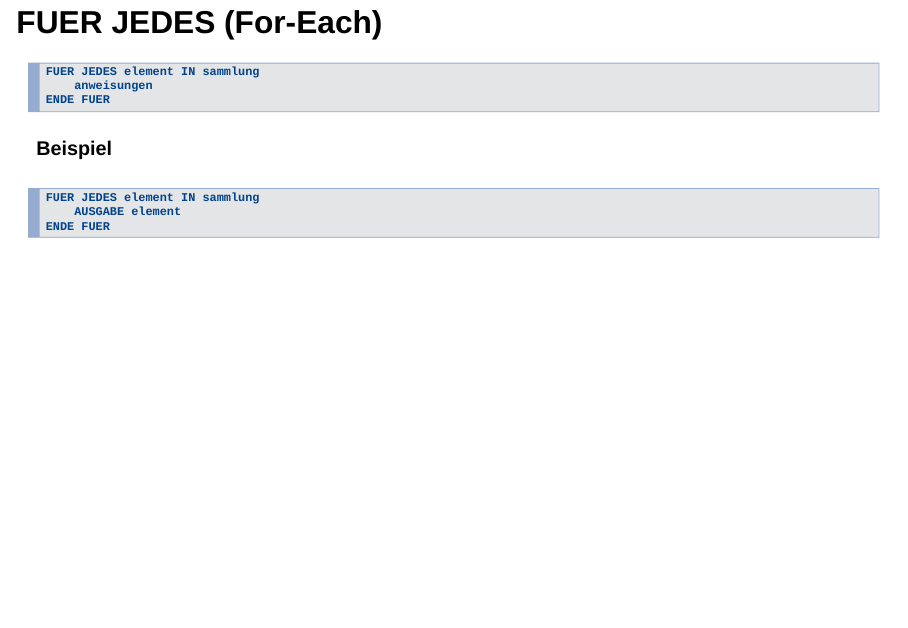
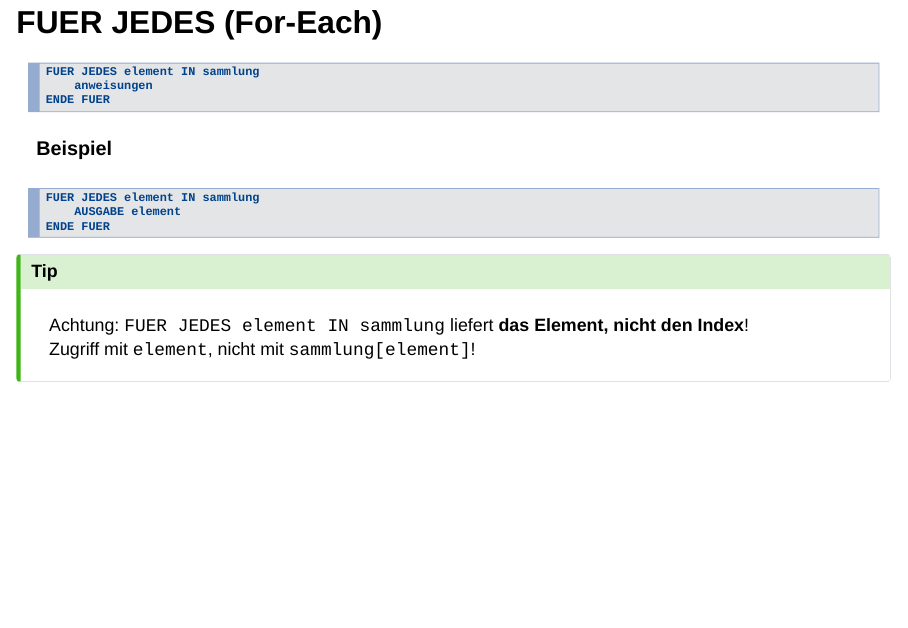
Before and after one commit to fjodor/LF10a, a Quarto document (02_Pseudocode.qmd): page 9 of 26. Rendered offline with R 4.5, knitr and Pandoc in place of Quarto, with nearby package versions; drawn as Slidy slides in place of the format the file asks for.

Commit message:
FUER JEDES: Zugriff auf Element, nicht Index

````diff
--- a/02_Pseudocode.qmd
+++ b/02_Pseudocode.qmd
@@ -244,6 +244,11 @@ FUER JEDES element IN sammlung
 ENDE FUER
 ```
 
+:::
+
+::: {.callout-tip style="font-size: 2.2rem"}
+Achtung: `FUER JEDES element IN sammlung` liefert **das Element, nicht den Index**!
+Zugriff mit `element`, nicht mit `sammlung[element]`!
 :::
 
 
````
